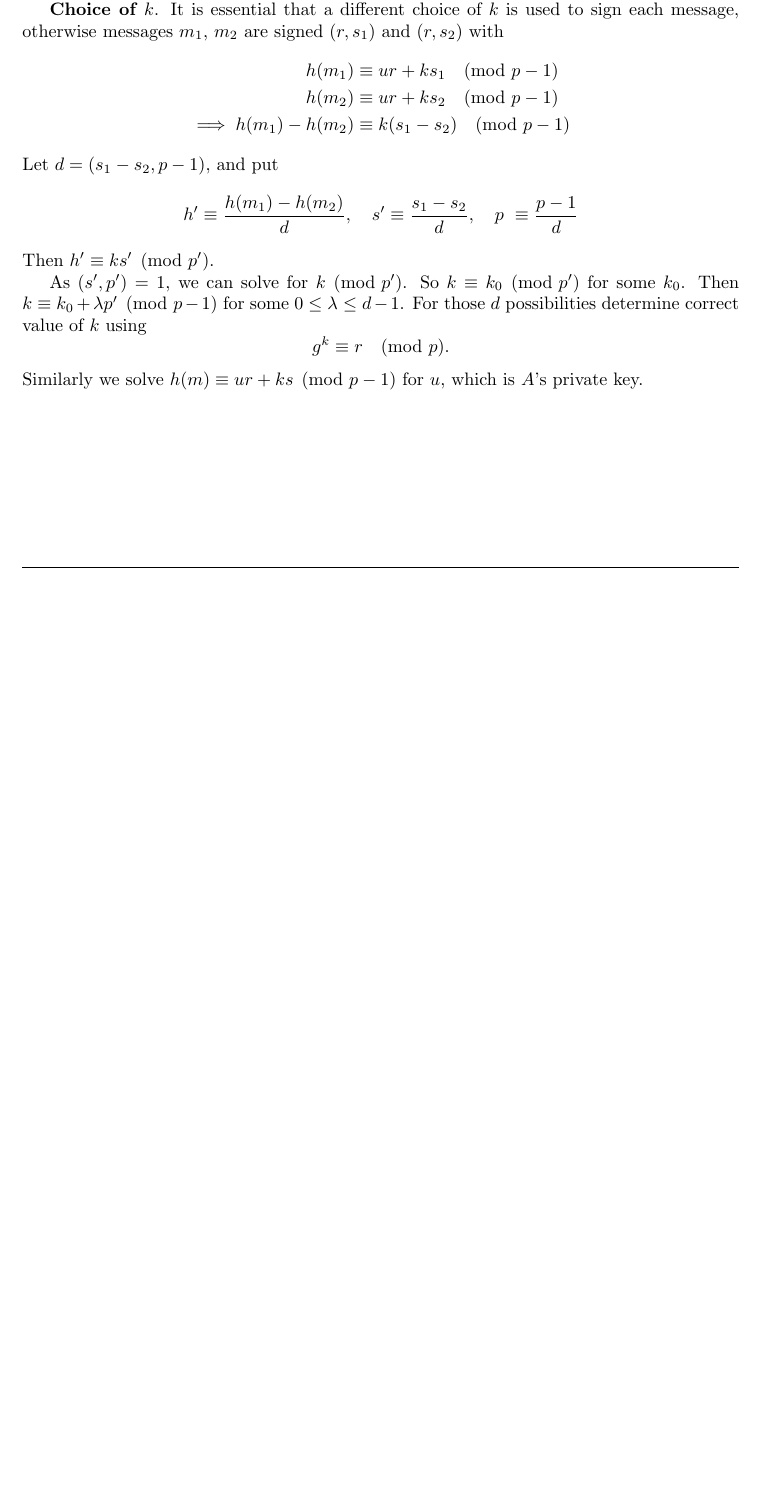
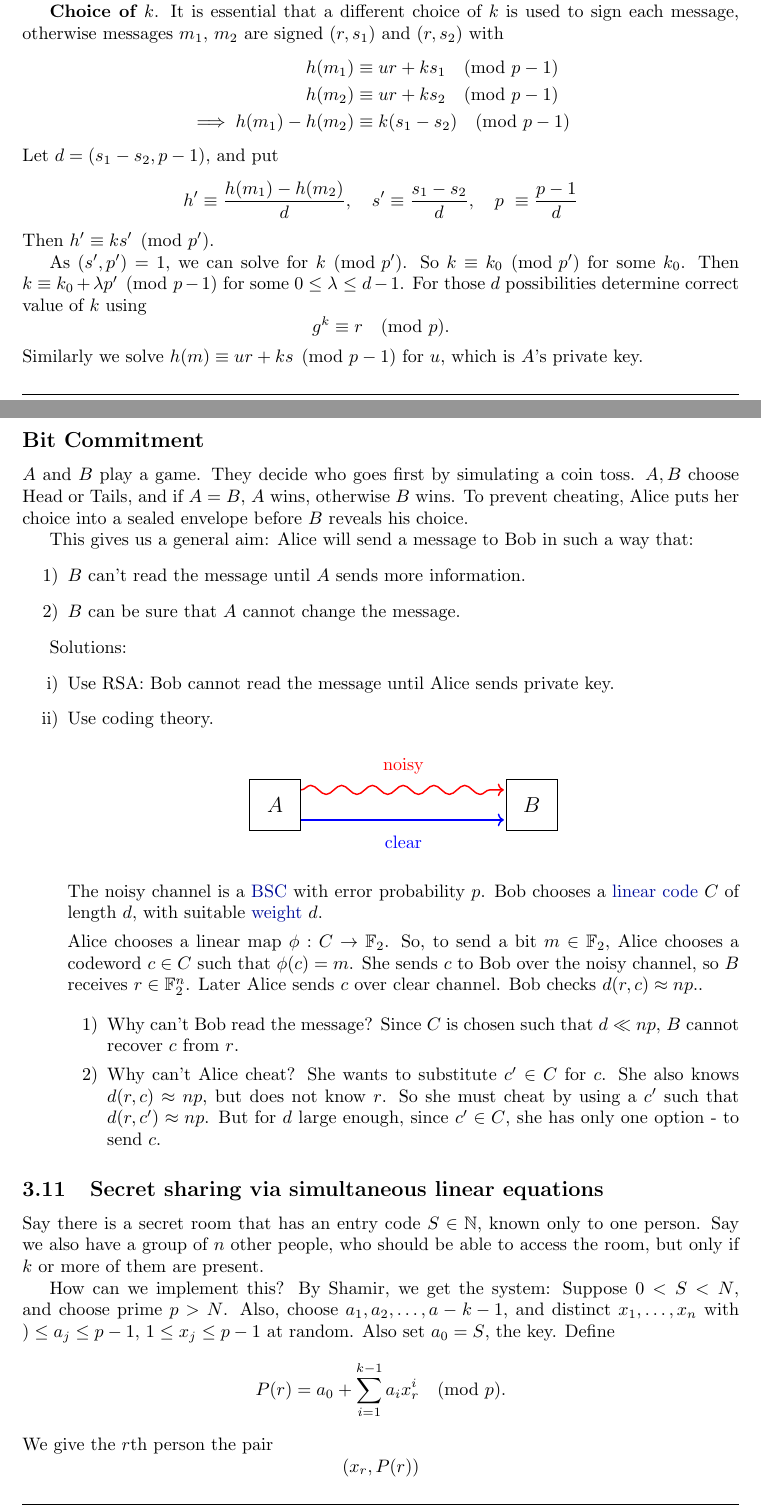
Before and after one commit to b-mehta/maths-notes, a LaTeX document (lent/coding_and_cryptography.tex): part of page 52 of 52 before the commit and two parts of pages 52 and 53 of 54 after it, the two joined at a grey line, cut so that both start at the same text, the shorter picture padded with empty space. Compiled offline with pdfLaTeX.

Commit message:
Added final CC lecture

```diff
--- a/lent/coding_and_cryptography.tex
+++ b/lent/coding_and_cryptography.tex
@@ -2933,3 +2937,66 @@ For those $d$ possibilities determine correct value of $k$ using
     g^k \equiv r \pmod{p}.
 \end{equation*}
 Similarly we solve $h(m) \equiv ur + ks \pmod{p-1}$ for $u$, which is $A$'s private key.
+
+\subsection*{Bit Commitment}
+$A$ and $B$ play a game. They decide who goes first by simulating a coin toss.
+$A,B$ choose Head or Tails, and if $A=B$, $A$ wins, otherwise $B$ wins.
+To prevent cheating, Alice puts her choice into a sealed envelope before $B$ reveals his choice.
+
+This gives us a general aim: Alice will send a message to Bob in such a way that:
+\begin{enumerate}[label=\arabic*)]
+    \item $B$ can't read the message until $A$ sends more information.
+    \item $B$ can be sure that $A$ cannot change the message.
+\end{enumerate}
+
+Solutions:
+\begin{enumerate}[label=\roman*)]
+    \item Use RSA: Bob cannot read the message until Alice sends private key.
+    \item Use coding theory.
+    \begin{center}
+        \begin{tikzpicture}[node distance=3cm]
+            \node (a) at (3, 0) [rectangle, draw, font=\large, minimum size=1cm] {$A$};
+            \node (b) at (8, 0) [rectangle, draw, font=\large, minimum size=1cm] {$B$};
+            \draw [->, shorten > =0.1em, thick, red, decorate, decoration={
+                segment length=6mm, snake, post length=1mm}]
+                (a.30) -- (b.150)
+                node [above=0.5em,align=center,midway] {noisy};
+
+            \draw [->, shorten > =0.1em, thick, blue] (a.-30) -- (b.-150)
+                node [below=0.5em,align=center,midway] {clear};
+        \end{tikzpicture}
+    \end{center}
+    The noisy channel is a \hyperlink{def:bsc}{BSC} with error probability $p$.
+    Bob chooses a \hyperlink{def:linearCode}{linear code} $C$ of length $d$, with suitable \hyperlink{def:weight}{weight} $d$.
+
+    Alice chooses a linear map $\phi: C \to \F_2$.
+    So, to send a bit $m \in \F_2$, Alice chooses a codeword $c \in C$ such that $\phi(c) = m$.
+    She sends $c$ to Bob over the noisy channel, so $B$ receives $r \in \F_2^n$.
+    Later Alice sends $c$ over clear channel.
+    Bob checks $d(r, c) \approx n p.$.
+
+    \begin{enumerate}[label=\arabic*)]
+        \item Why can't Bob read the message? Since $C$ is chosen such that $d \ll np$, $B$ cannot recover $c$ from $r$.
+        \item Why can't Alice cheat? She wants to substitute $c' \in C$ for $c$.
+            She also knows $d(r,c) \approx np$, but does not know $r$.
+            So she must cheat by using a $c'$ such that $d(r, c') \approx np$.
+            But for $d$ large enough, since $c' \in C$, she has only one option - to send $c$.
+    \end{enumerate}
+\end{enumerate}
+
+\subsection{Secret sharing via simultaneous linear equations}
+Say there is a secret room that has an entry code $S \in \mathbb{N}$, known only to one person.
+Say we also have a group of $n$ other people, who should be able to access the room, but only if $k$ or more of them are present.
+
+How can we implement this? By Shamir, we get the system:
+Suppose $0 < S < N$, and choose prime $p > N$.
+Also, choose $a_1, a_2, \dotsc, a-{k-1}$, and distinct $x_1, \dotsc, x_n$ with $) \leq a_j \leq p-1$, $1 \leq x_j \leq p-1$ at random.
+Also set $a_0 = S$, the key.
+Define
+\begin{equation*}
+    P(r) = a_0 + \sum_{i=1}^{k-1} a_i x_r^i \pmod{p}.
+\end{equation*}
+We give the $r$th person the pair
+\begin{equation*}
+    (x_r, P(r))
+\end{equation*}
```
Also changed, not shown: lent/coding_and_cryptography.pdf, lent/coding_and_cryptography.tex (52 more changed lines).
